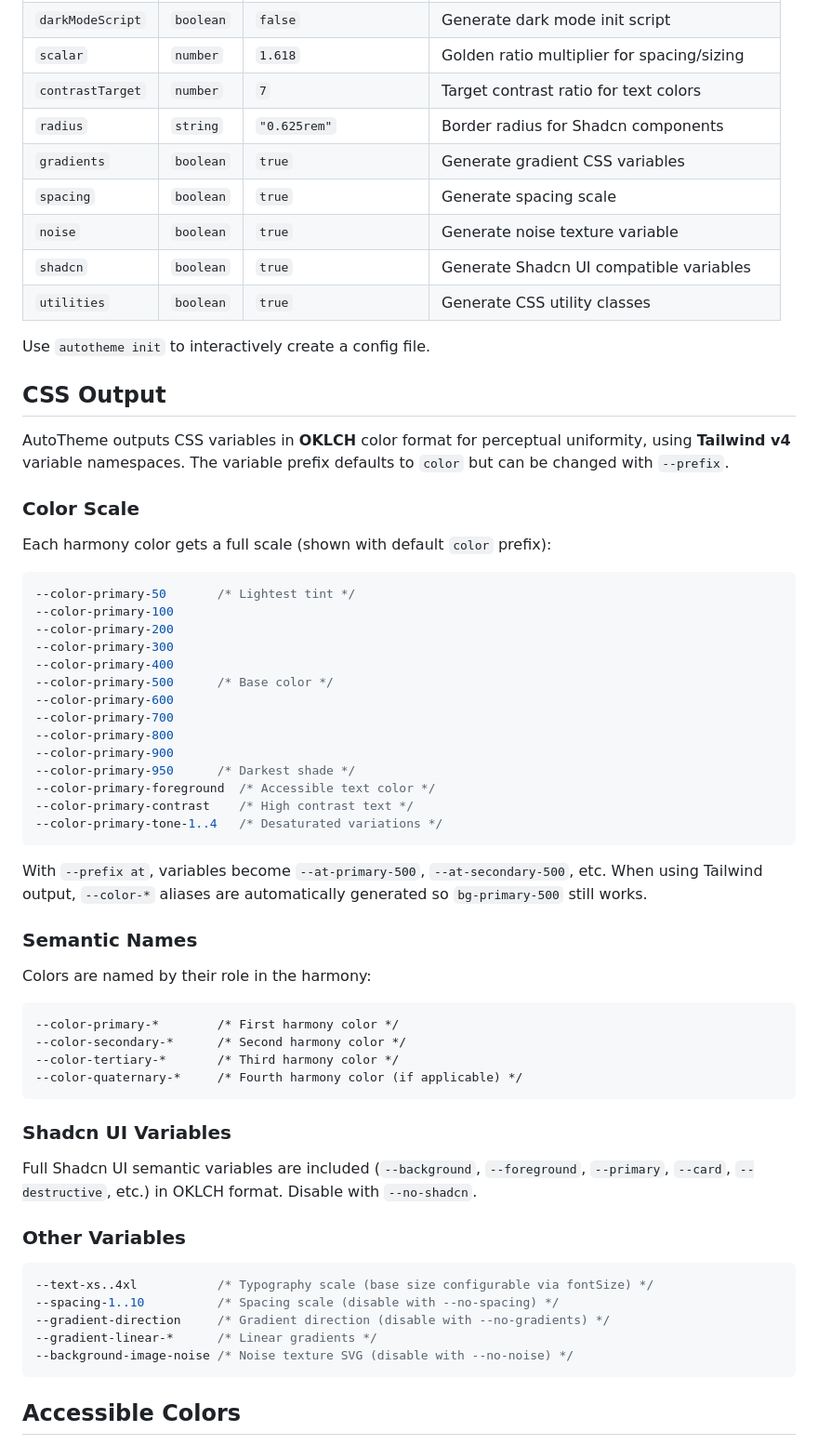
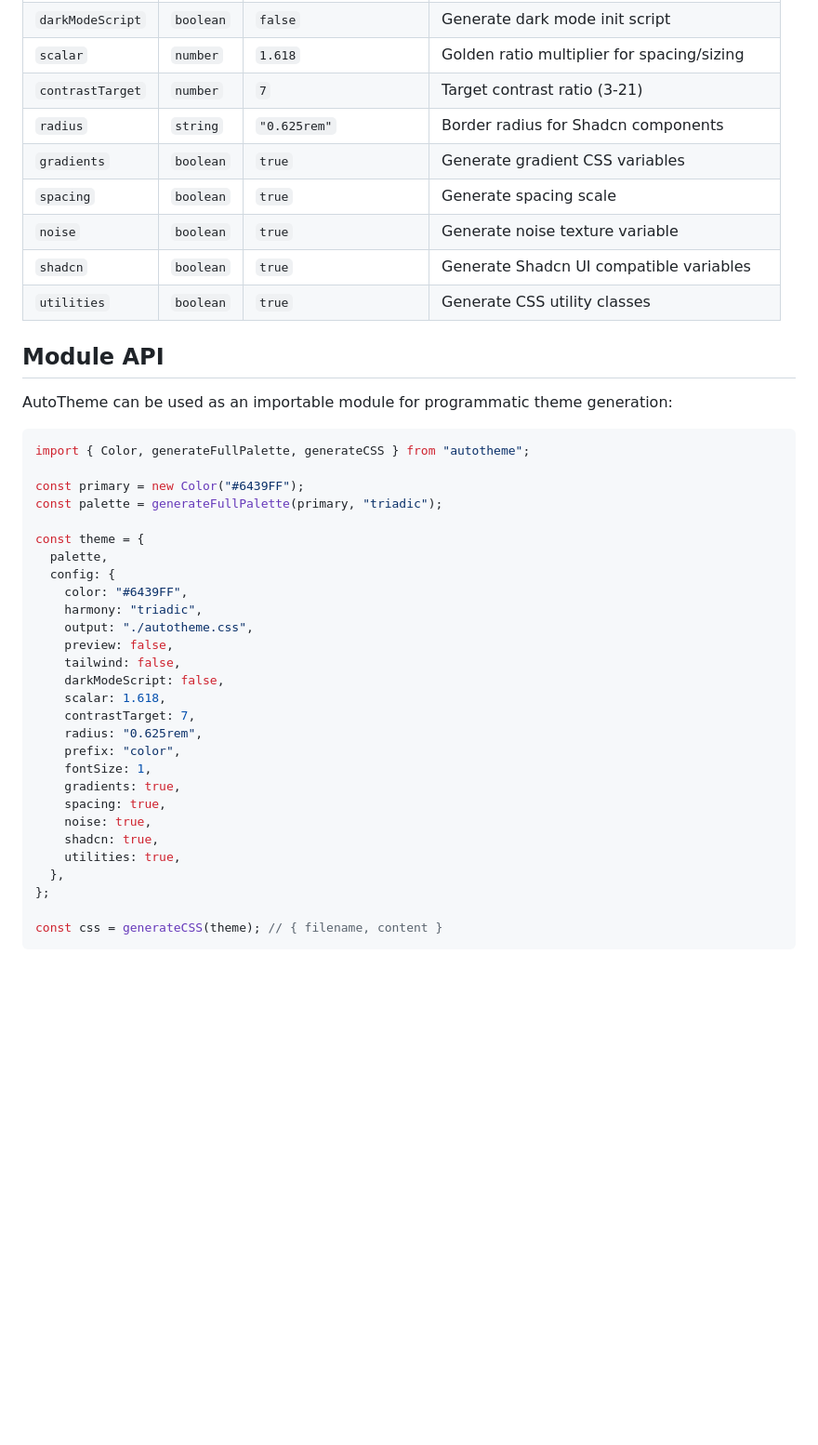
Before and after one commit to damienbullis/autotheme, a Markdown page: README.md, the part around one of its changes. Shown at 93% size. Rendered like a GitHub page; blank space fills up the shorter version.

````diff
--- a/README.md
+++ b/README.md
@@ -144,7 +237,7 @@ AutoTheme looks for `autotheme.json`, `.autothemerc.json`, or `.autothemerc` in
 | `tailwind`       | `boolean` | `false`                 | Generate Tailwind v4 CSS                       |
 | `darkModeScript` | `boolean` | `false`                 | Generate dark mode init script                 |
 | `scalar`         | `number`  | `1.618`                 | Golden ratio multiplier for spacing/sizing     |
-| `contrastTarget` | `number`  | `7`                     | Target contrast ratio for text colors          |
+| `contrastTarget` | `number`  | `7`                     | Target contrast ratio (3-21)                   |
 | `radius`         | `string`  | `"0.625rem"`            | Border radius for Shadcn components            |
 | `gradients`      | `boolean` | `true`                  | Generate gradient CSS variables                |
 | `spacing`        | `boolean` | `true`                  | Generate spacing scale                         |
@@ -152,59 +245,38 @@ AutoTheme looks for `autotheme.json`, `.autothemerc.json`, or `.autothemerc` in
 | `shadcn`         | `boolean` | `true`                  | Generate Shadcn UI compatible variables        |
 | `utilities`      | `boolean` | `true`                  | Generate CSS utility classes                   |
 
-Use `autotheme init` to interactively create a config file.
+## Module API
 
-## CSS Output
+AutoTheme can be used as an importable module for programmatic theme generation:
 
-AutoTheme outputs CSS variables in **OKLCH** color format for perceptual uniformity, using **Tailwind v4** variable namespaces. The variable prefix defaults to `color` but can be changed with `--prefix`.
+```typescript
+import { Color, generateFullPalette, generateCSS } from "autotheme";
 
-### Color Scale
+const primary = new Color("#6439FF");
+const palette = generateFullPalette(primary, "triadic");
 
-Each harmony color gets a full scale (shown with default `color` prefix):
+const theme = {
+  palette,
+  config: {
+    color: "#6439FF",
+    harmony: "triadic",
+    output: "./autotheme.css",
+    preview: false,
+    tailwind: false,
+    darkModeScript: false,
+    scalar: 1.618,
+    contrastTarget: 7,
+    radius: "0.625rem",
+    prefix: "color",
+    fontSize: 1,
+    gradients: true,
+    spacing: true,
+    noise: true,
+    shadcn: true,
+    utilities: true,
+  },
+};
 
-```css
---color-primary-50       /* Lightest tint */
---color-primary-100
---color-primary-200
---color-primary-300
---color-primary-400
---color-primary-500      /* Base color */
---color-primary-600
---color-primary-700
---color-primary-800
---color-primary-900
---color-primary-950      /* Darkest shade */
---color-primary-foreground  /* Accessible text color */
---color-primary-contrast    /* High contrast text */
---color-primary-tone-1..4   /* Desaturated variations */
+const css = generateCSS(theme); // { filename, content }
 ```
 
-With `--prefix at`, variables become `--at-primary-500`, `--at-secondary-500`, etc. When using Tailwind output, `--color-*` aliases are automatically generated so `bg-primary-500` still works.
-
-### Semantic Names
-
-Colors are named by their role in the harmony:
-
-```
---color-primary-*        /* First harmony color */
---color-secondary-*      /* Second harmony color */
---color-tertiary-*       /* Third harmony color */
---color-quaternary-*     /* Fourth harmony color (if applicable) */
-```
-
-### Shadcn UI Variables
-
-Full Shadcn UI semantic variables are included (`--background`, `--foreground`, `--primary`, `--card`, `--destructive`, etc.) in OKLCH format. Disable with `--no-shadcn`.
-
-### Other Variables
-
-```css
---text-xs..4xl           /* Typography scale (base size configurable via fontSize) */
---spacing-1..10          /* Spacing scale (disable with --no-spacing) */
---gradient-direction     /* Gradient direction (disable with --no-gradients) */
---gradient-linear-*      /* Linear gradients */
---background-image-noise /* Noise texture SVG (disable with --no-noise) */
-```
-
-## Accessible Colors
-
````
Also changed, not shown: other parts of README.md (+162 -178 lines).
